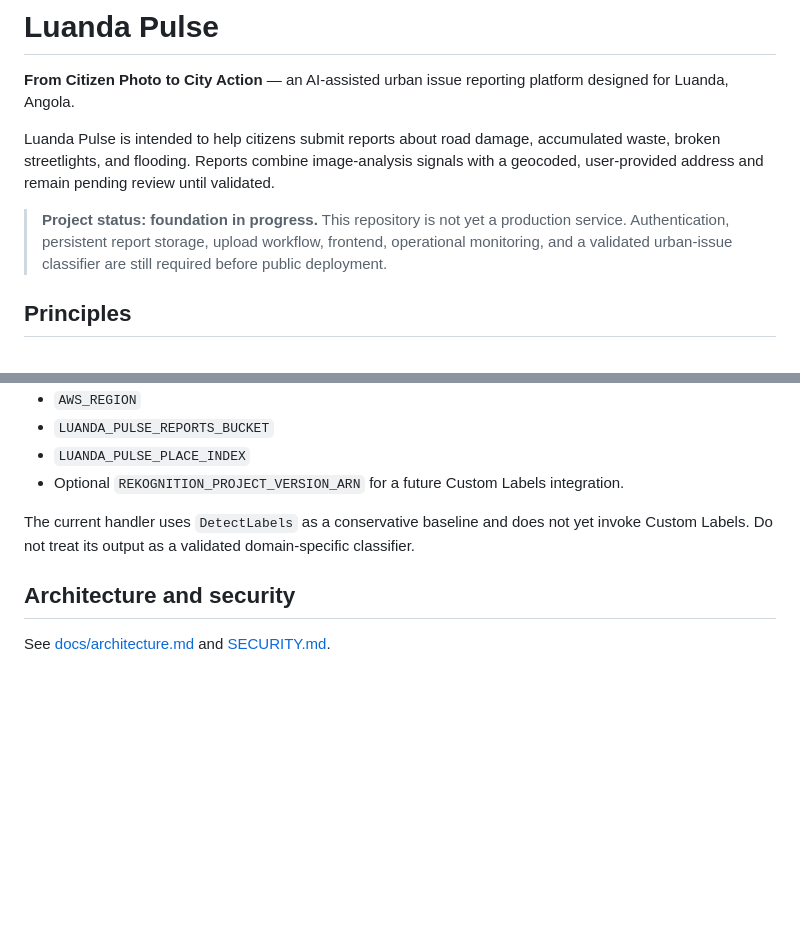
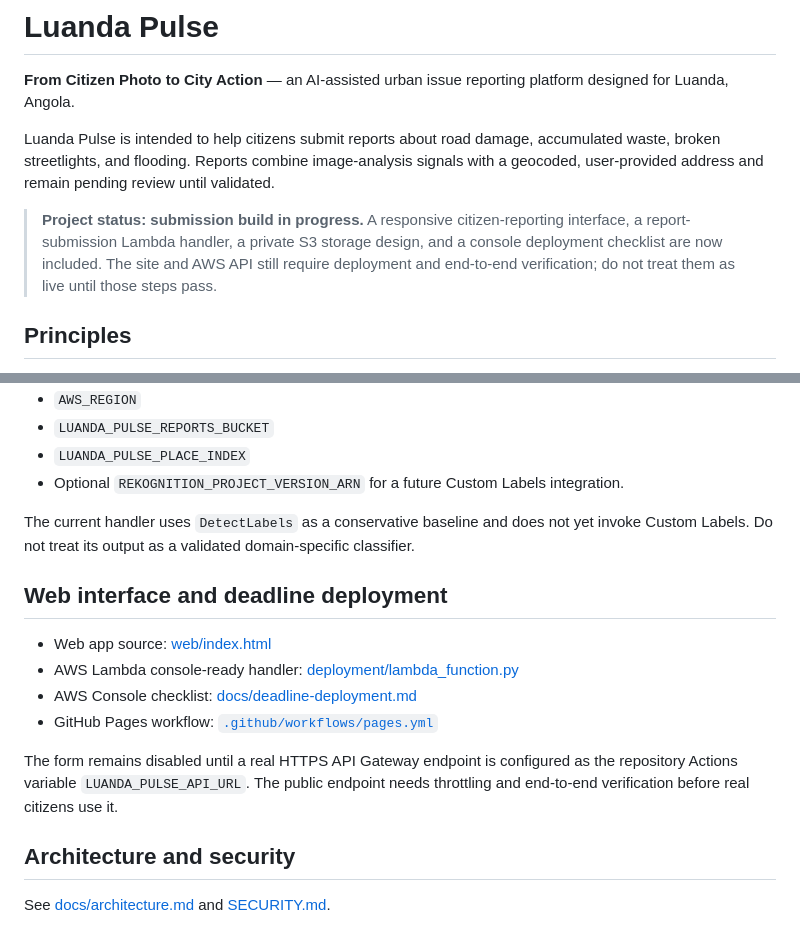
Before and after one commit to ortga777/luanda-pulse, a Markdown page: README.md, 2 parts joined by grey strips. Rendered like a GitHub page; blank space fills up the shorter version.

Commit message:
docs(readme): document submission build and deployment path

```diff
--- a/README.md
+++ b/README.md
@@ -4,7 +4,7 @@
 
 Luanda Pulse is intended to help citizens submit reports about road damage, accumulated waste, broken streetlights, and flooding. Reports combine image-analysis signals with a geocoded, user-provided address and remain pending review until validated.
 
-> **Project status: foundation in progress.** This repository is not yet a production service. Authentication, persistent report storage, upload workflow, frontend, operational monitoring, and a validated urban-issue classifier are still required before public deployment.
+> **Project status: submission build in progress.** A responsive citizen-reporting interface, a report-submission Lambda handler, a private S3 storage design, and a console deployment checklist are now included. The site and AWS API still require deployment and end-to-end verification; do not treat them as live until those steps pass.
 
 ## Principles
 
@@ -54,6 +54,15 @@ The Lambda runtime uses these environment variables:
 
 The current handler uses `DetectLabels` as a conservative baseline and does not yet invoke Custom Labels. Do not treat its output as a validated domain-specific classifier.
 
+## Web interface and deadline deployment
+
+- Web app source: [web/index.html](web/index.html)
+- AWS Lambda console-ready handler: [deployment/lambda_function.py](deployment/lambda_function.py)
+- AWS Console checklist: [docs/deadline-deployment.md](docs/deadline-deployment.md)
+- GitHub Pages workflow: [`.github/workflows/pages.yml`](.github/workflows/pages.yml)
+
+The form remains disabled until a real HTTPS API Gateway endpoint is configured as the repository Actions variable `LUANDA_PULSE_API_URL`. The public endpoint needs throttling and end-to-end verification before real citizens use it.
+
 ## Architecture and security
 
 See [docs/architecture.md](docs/architecture.md) and [SECURITY.md](SECURITY.md).
```
